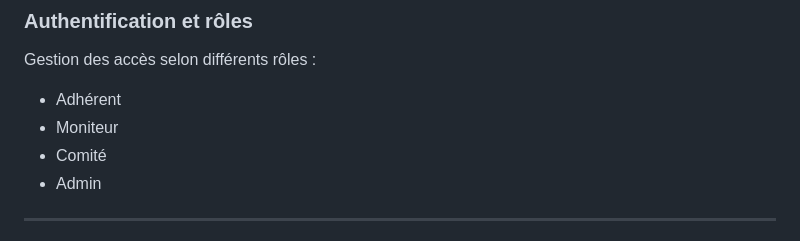
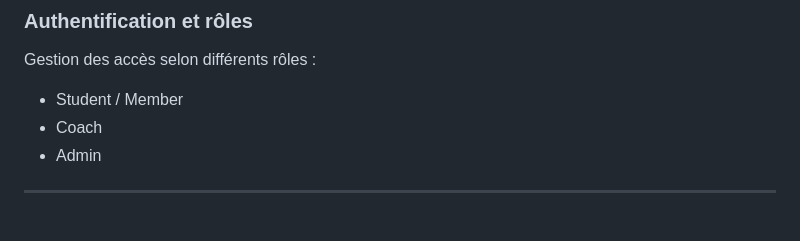
Before and after one commit to Diving-O-Club/Diving-O-Club_App, a Markdown page: README.md, the part around the change. GitHub-like rendering.

```diff
--- a/README.md
+++ b/README.md
@@ -88,9 +88,8 @@ L'infrastructure est conteneurisée avec Docker et déployée sur AWS EC2.
 
 Gestion des accès selon différents rôles :
 
-- Adhérent
-- Moniteur
-- Comité
+- Student / Member
+- Coach
 - Admin
 
 ---
```
